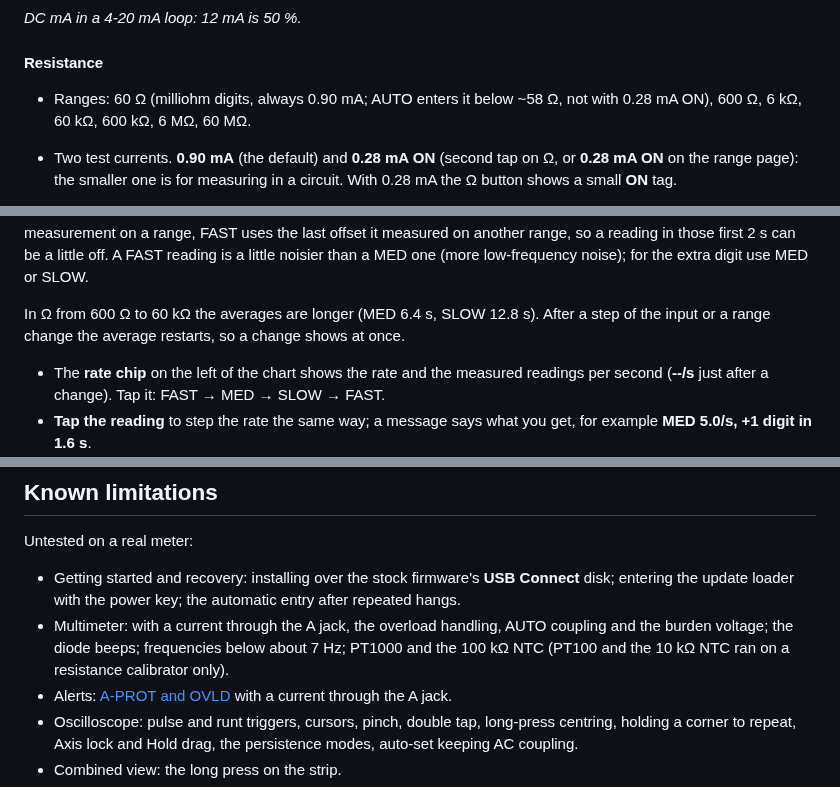
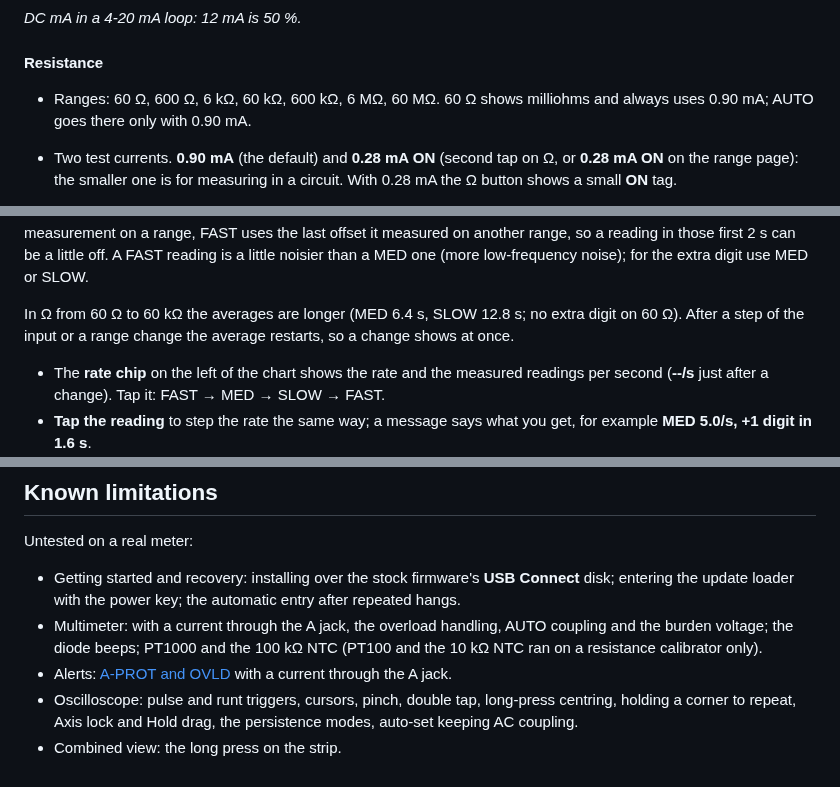
Before and after one commit to opendm40/opendm40, a Markdown page: docs/manual/README.md, 3 parts joined by grey strips. GitHub-like rendering.

```diff
--- a/docs/manual/README.md
+++ b/docs/manual/README.md
@@ -559,7 +560,8 @@ or mA range, an overload moves the meter to the 10 A shunt and shows
 
 #### Resistance
 
-- Ranges: 60 Ω (milliohm digits, always 0.90 mA; AUTO enters it below ~58 Ω, not with 0.28 mA ON), 600 Ω, 6 kΩ, 60 kΩ, 600 kΩ, 6 MΩ, 60 MΩ.
+- Ranges: 60 Ω, 600 Ω, 6 kΩ, 60 kΩ, 600 kΩ, 6 MΩ, 60 MΩ. 60 Ω shows
+  milliohms and always uses 0.90 mA; AUTO goes there only with 0.90 mA.
 - Two test currents. **0.90 mA** (the default) and **0.28 mA ON** (second
   tap on Ω, or **0.28 mA ON** on the range page): the smaller one is for
   measuring in a circuit. With 0.28 mA the Ω button shows a small **ON**
@@ -777,8 +779,8 @@ last offset it measured on another range, so a reading in those first 2 s
 can be a little off. A FAST reading is a little noisier than a MED one
 (more low-frequency noise); for the extra digit use MED or SLOW.
 
-In Ω from 600 Ω to 60 kΩ the averages are longer (MED 6.4 s, SLOW
-12.8 s). After a step of the input or a range change the average restarts,
+In Ω from 60 Ω to 60 kΩ the averages are longer (MED 6.4 s, SLOW
+12.8 s; no extra digit on 60 Ω). After a step of the input or a range change the average restarts,
 so a change shows at once.
 
 - The **rate chip** on the left of the chart shows the rate and the
@@ -2809,8 +2811,8 @@ Untested on a real meter:
   **USB Connect** disk; entering the update loader with the power key; the
   automatic entry after repeated hangs.
 - Multimeter: with a current through the A jack, the overload handling,
-  AUTO coupling and the burden voltage; the diode beeps; frequencies below
-  about 7 Hz; PT1000 and the 100 kΩ NTC (PT100 and the 10 kΩ NTC ran on a
+  AUTO coupling and the burden voltage; the diode beeps; PT1000 and the
+  100 kΩ NTC (PT100 and the 10 kΩ NTC ran on a
   resistance calibrator only).
 - Alerts: [A-PROT and OVLD](#the-alerts) with a current through the A jack.
 - Oscilloscope: pulse and runt triggers, cursors, pinch, double tap,
```
Also changed, not shown: other parts of docs/manual/README.md (+8 -7 lines), docs/manual/img/dmm-acc-anno.png, docs/manual/img/jacks.png, docs/manual/img/settings2-smooth.png, docs/manual/img/settings2.png, 2 other files.
